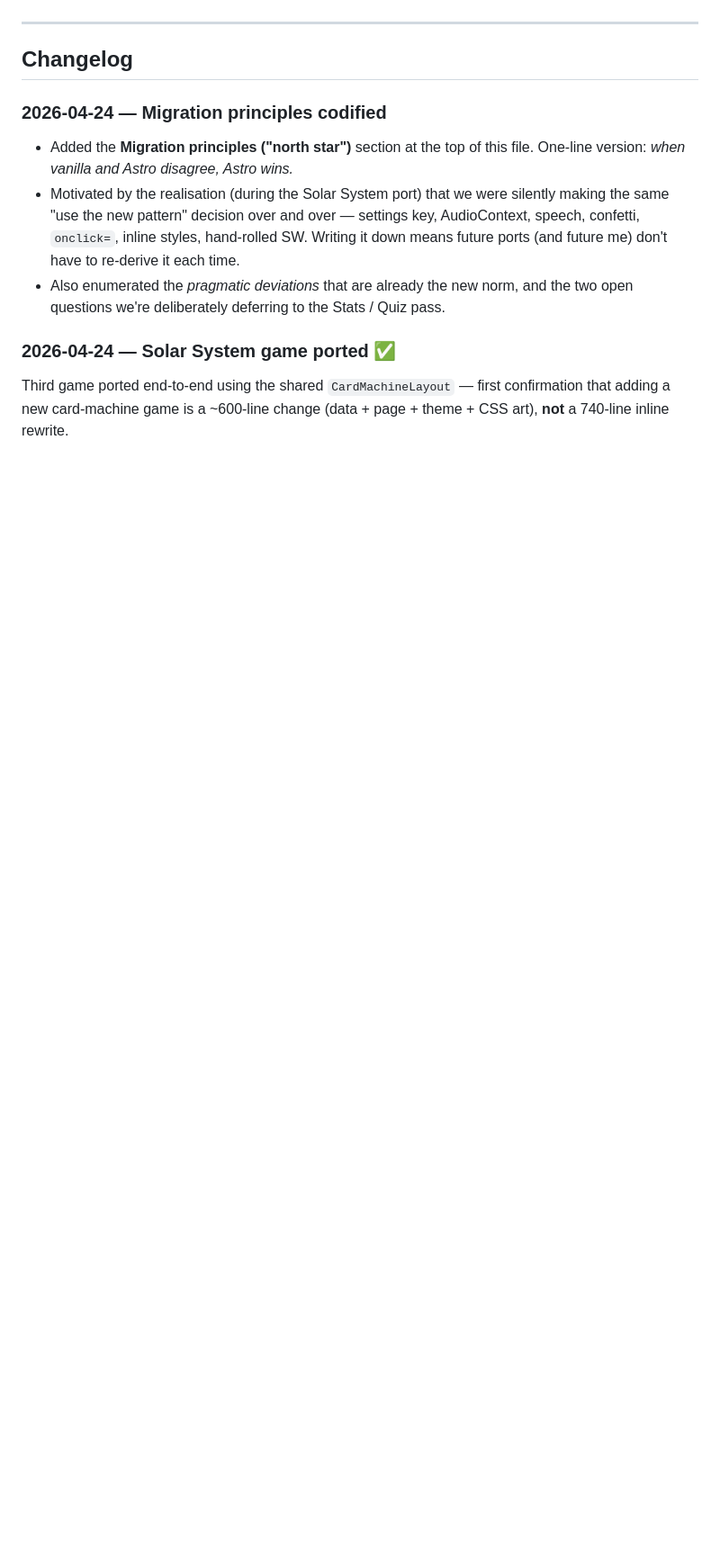
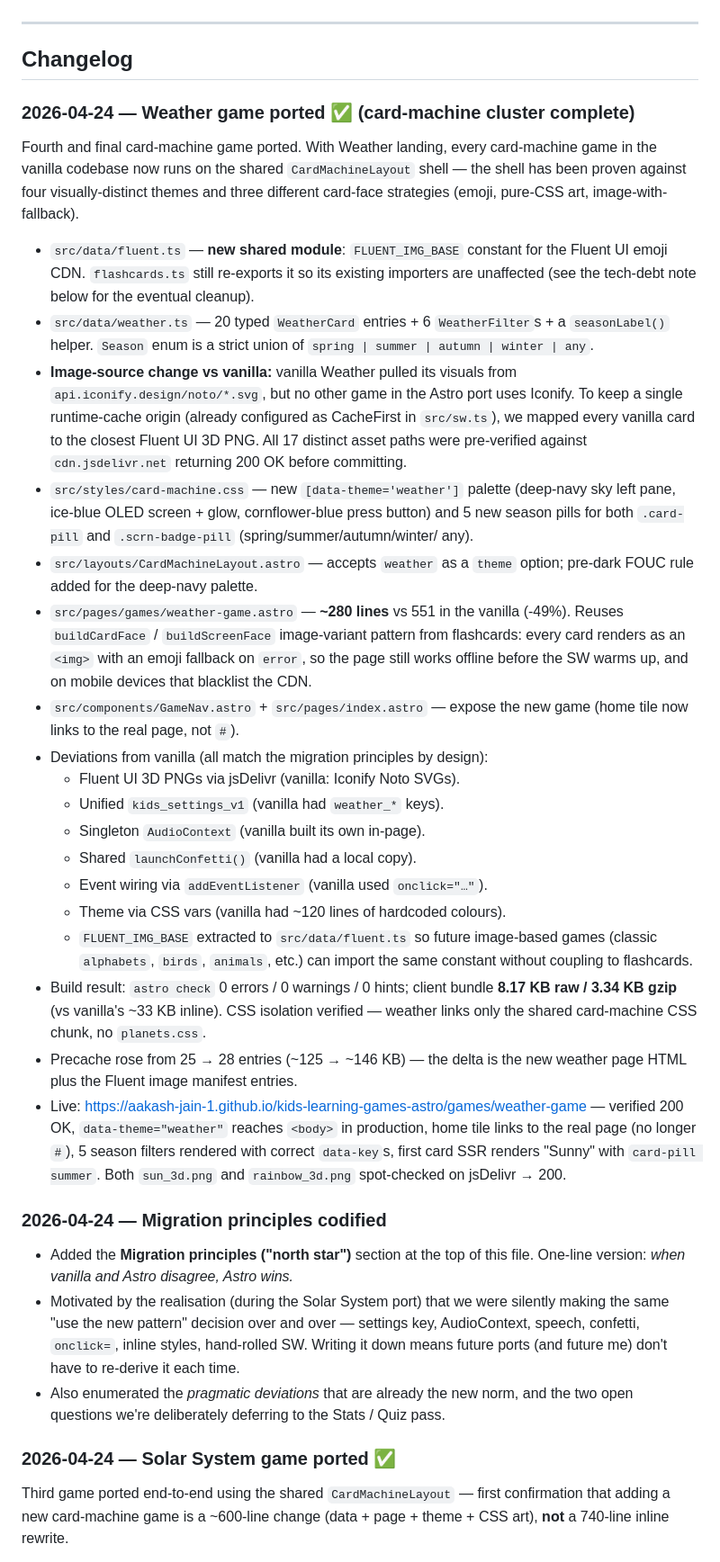
Before and after one commit to aakash-jain-1/kids-learning-games-astro, a Markdown page: PROGRESS.md, the part around one of its changes. Shown at 90% size. Rendered like a GitHub page; blank space fills up the shorter version.

```diff
--- a/PROGRESS.md
+++ b/PROGRESS.md
@@ -131,6 +141,62 @@ Rough order of payoff:
 ---
 
 ## Changelog
+
+### 2026-04-24 — Weather game ported ✅ (card-machine cluster complete)
+
+Fourth and final card-machine game ported. With Weather landing, every
+card-machine game in the vanilla codebase now runs on the shared
+`CardMachineLayout` shell — the shell has been proven against four
+visually-distinct themes and three different card-face strategies
+(emoji, pure-CSS art, image-with-fallback).
+
+- `src/data/fluent.ts` — **new shared module**: `FLUENT_IMG_BASE`
+  constant for the Fluent UI emoji CDN. `flashcards.ts` still
+  re-exports it so its existing importers are unaffected (see
+  the tech-debt note below for the eventual cleanup).
+- `src/data/weather.ts` — 20 typed `WeatherCard` entries + 6
+  `WeatherFilter`s + a `seasonLabel()` helper. `Season` enum is a
+  strict union of `spring | summer | autumn | winter | any`.
+- **Image-source change vs vanilla:** vanilla Weather pulled its
+  visuals from `api.iconify.design/noto/*.svg`, but no other game
+  in the Astro port uses Iconify. To keep a single runtime-cache
+  origin (already configured as CacheFirst in `src/sw.ts`), we
+  mapped every vanilla card to the closest Fluent UI 3D PNG. All 17
+  distinct asset paths were pre-verified against `cdn.jsdelivr.net`
+  returning 200 OK before committing.
+- `src/styles/card-machine.css` — new `[data-theme='weather']`
+  palette (deep-navy sky left pane, ice-blue OLED screen + glow,
+  cornflower-blue press button) and 5 new season pills for both
+  `.card-pill` and `.scrn-badge-pill` (spring/summer/autumn/winter/
+  any).
+- `src/layouts/CardMachineLayout.astro` — accepts `weather` as a
+  `theme` option; pre-dark FOUC rule added for the deep-navy palette.
+- `src/pages/games/weather-game.astro` — **~280 lines** vs 551 in
+  the vanilla (-49%). Reuses `buildCardFace` / `buildScreenFace`
+  image-variant pattern from flashcards: every card renders as an
+  `<img>` with an emoji fallback on `error`, so the page still
+  works offline before the SW warms up, and on mobile devices that
+  blacklist the CDN.
+- `src/components/GameNav.astro` + `src/pages/index.astro` — expose
+  the new game (home tile now links to the real page, not `#`).
+- Deviations from vanilla (all match the migration principles by
+  design):
+  - Fluent UI 3D PNGs via jsDelivr (vanilla: Iconify Noto SVGs).
+  - Unified `kids_settings_v1` (vanilla had `weather_*` keys).
+  - Singleton `AudioContext` (vanilla built its own in-page).
+  - Shared `launchConfetti()` (vanilla had a local copy).
+  - Event wiring via `addEventListener` (vanilla used `onclick="…"`).
+  - Theme via CSS vars (vanilla had ~120 lines of hardcoded colours).
+  - `FLUENT_IMG_BASE` extracted to `src/data/fluent.ts` so future
+    image-based games (classic `alphabets`, `birds`, `animals`, etc.)
+    can import the same constant without coupling to flashcards.
+- Build result: `astro check` 0 errors / 0 warnings / 0 hints;
+  client bundle **8.17 KB raw / 3.34 KB gzip** (vs vanilla's ~33 KB
+  inline). CSS isolation verified — weather links only the shared
+  card-machine CSS chunk, no `planets.css`.
+- Precache rose from 25 → 28 entries (~125 → ~146 KB) — the delta is
+  the new weather page HTML plus the Fluent image manifest entries.
+- Live: https://aakash-jain-1.github.io/kids-learning-games-astro/games/weather-game — verified 200 OK, `data-theme="weather"` reaches `<body>` in production, home tile links to the real page (no longer `#`), 5 season filters rendered with correct `data-key`s, first card SSR renders "Sunny" with `card-pill summer`. Both `sun_3d.png` and `rainbow_3d.png` spot-checked on jsDelivr → 200.
 
 ### 2026-04-24 — Migration principles codified
 
```
Also changed, not shown: other parts of PROGRESS.md (+22 -12 lines), README.md (+17 -14 lines).
